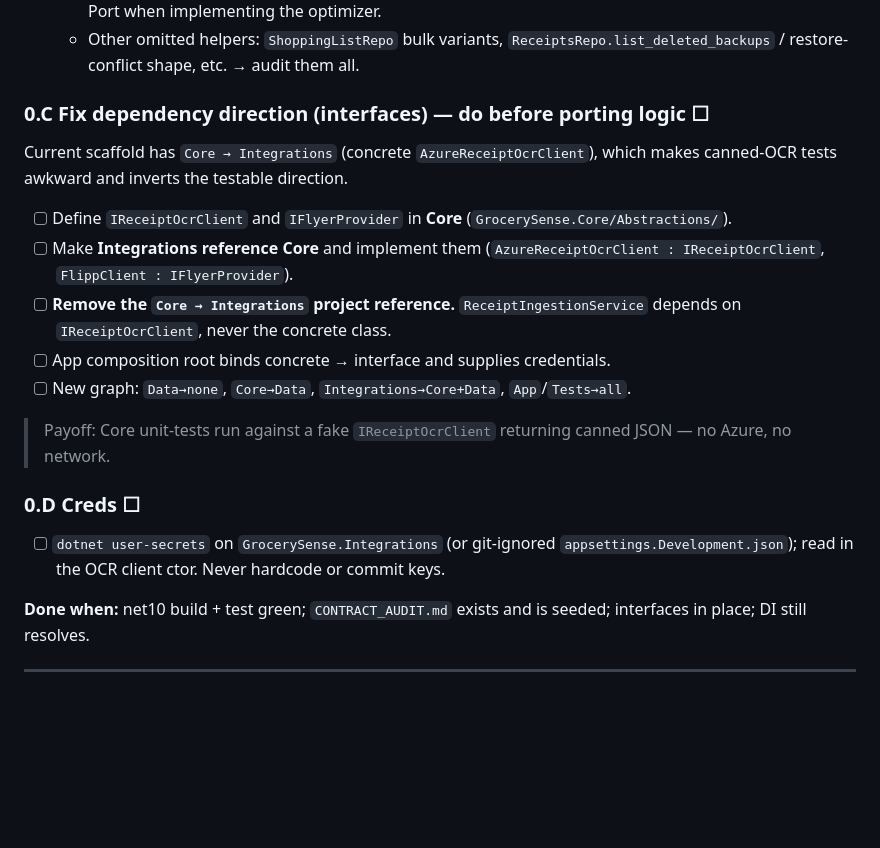
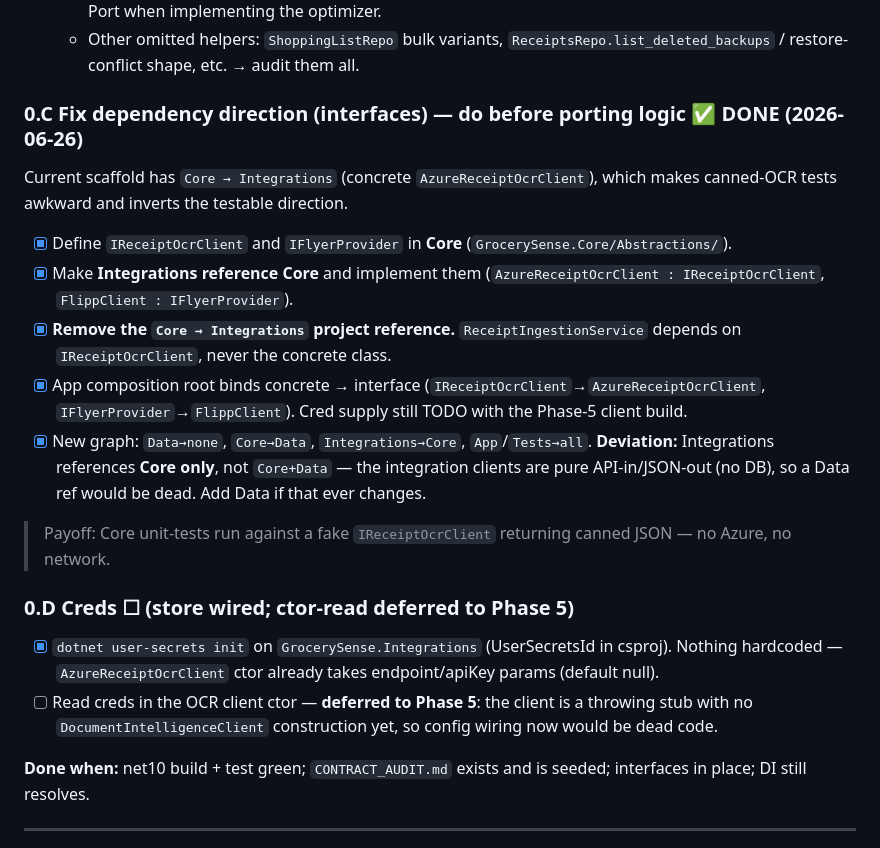
Before and after one commit to DanVano/Grocery_Sense, a Markdown page: PORTING.md, the part around the change. Rendered like a GitHub page; blank space fills up the shorter version.

Commit message:
docs(porting): mark phase 0 progress

```diff
--- a/PORTING.md
+++ b/PORTING.md
@@ -129,23 +129,28 @@ enumerated (the batch readers the scaffold omitted). Phase 2 can proceed without
   - Other omitted helpers: `ShoppingListRepo` bulk variants, `ReceiptsRepo.list_deleted_backups` /
     restore-conflict shape, etc. → audit them all.
 
-### 0.C Fix dependency direction (interfaces) — do before porting logic  ☐
+### 0.C Fix dependency direction (interfaces) — do before porting logic  ✅ DONE (2026-06-26)
 Current scaffold has `Core → Integrations` (concrete `AzureReceiptOcrClient`), which makes canned-OCR
 tests awkward and inverts the testable direction.
 
-- [ ] Define `IReceiptOcrClient` and `IFlyerProvider` in **Core** (`GrocerySense.Core/Abstractions/`).
-- [ ] Make **Integrations reference Core** and implement them
+- [x] Define `IReceiptOcrClient` and `IFlyerProvider` in **Core** (`GrocerySense.Core/Abstractions/`).
+- [x] Make **Integrations reference Core** and implement them
       (`AzureReceiptOcrClient : IReceiptOcrClient`, `FlippClient : IFlyerProvider`).
-- [ ] **Remove the `Core → Integrations` project reference.** `ReceiptIngestionService` depends on
+- [x] **Remove the `Core → Integrations` project reference.** `ReceiptIngestionService` depends on
       `IReceiptOcrClient`, never the concrete class.
-- [ ] App composition root binds concrete → interface and supplies credentials.
-- [ ] New graph: `Data→none`, `Core→Data`, `Integrations→Core+Data`, `App`/`Tests→all`.
+- [x] App composition root binds concrete → interface (`IReceiptOcrClient`→`AzureReceiptOcrClient`,
+      `IFlyerProvider`→`FlippClient`). Cred supply still TODO with the Phase-5 client build.
+- [x] New graph: `Data→none`, `Core→Data`, `Integrations→Core`, `App`/`Tests→all`.
+      **Deviation:** Integrations references **Core only**, not `Core+Data` — the integration clients
+      are pure API-in/JSON-out (no DB), so a Data ref would be dead. Add Data if that ever changes.
 
 > Payoff: Core unit-tests run against a fake `IReceiptOcrClient` returning canned JSON — no Azure, no network.
 
-### 0.D Creds  ☐
-- [ ] `dotnet user-secrets` on `GrocerySense.Integrations` (or git-ignored `appsettings.Development.json`);
-      read in the OCR client ctor. Never hardcode or commit keys.
+### 0.D Creds  ☐ (store wired; ctor-read deferred to Phase 5)
+- [x] `dotnet user-secrets init` on `GrocerySense.Integrations` (UserSecretsId in csproj). Nothing
+      hardcoded — `AzureReceiptOcrClient` ctor already takes endpoint/apiKey params (default null).
+- [ ] Read creds in the OCR client ctor — **deferred to Phase 5**: the client is a throwing stub with
+      no `DocumentIntelligenceClient` construction yet, so config wiring now would be dead code.
 
 **Done when:** net10 build + test green; `CONTRACT_AUDIT.md` exists and is seeded; interfaces in place;
 DI still resolves.
```
Also changed, not shown: PHASES_OVERVIEW.md (added, +37 -0 lines).
